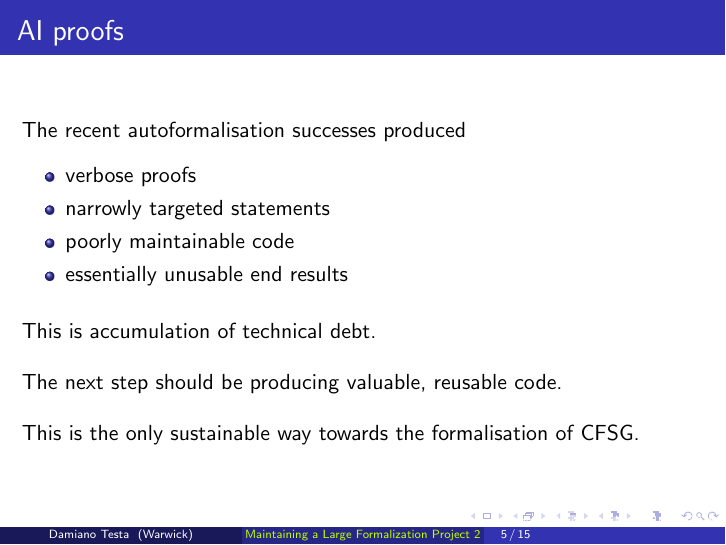
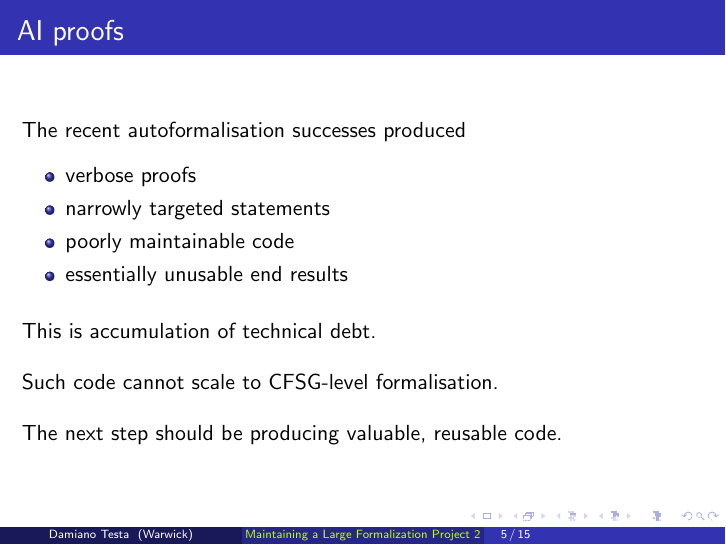
Before and after one commit to adomani/PreCFSG, LaTeX slides (Maintenance/Maintaining_2_AI.tex): page 5 of 15. Compiled offline with pdfLaTeX.

Commit message:
recycle code scaling

```diff
--- a/Maintenance/Maintaining_2_AI.tex
+++ b/Maintenance/Maintaining_2_AI.tex
@@ -94,11 +94,11 @@ This is accumulation of technical debt.
 
 \bigskip
 
-The next step should be producing valuable, reusable code.
+Such code cannot scale to CFSG-level formalisation.
 
 \bigskip
 
-This is the only sustainable way towards the formalisation of CFSG.
+The next step should be producing valuable, reusable code.
 \end{frame}
 
 \begin{frame}{Current AI Proofs Do Not Scale}
```
